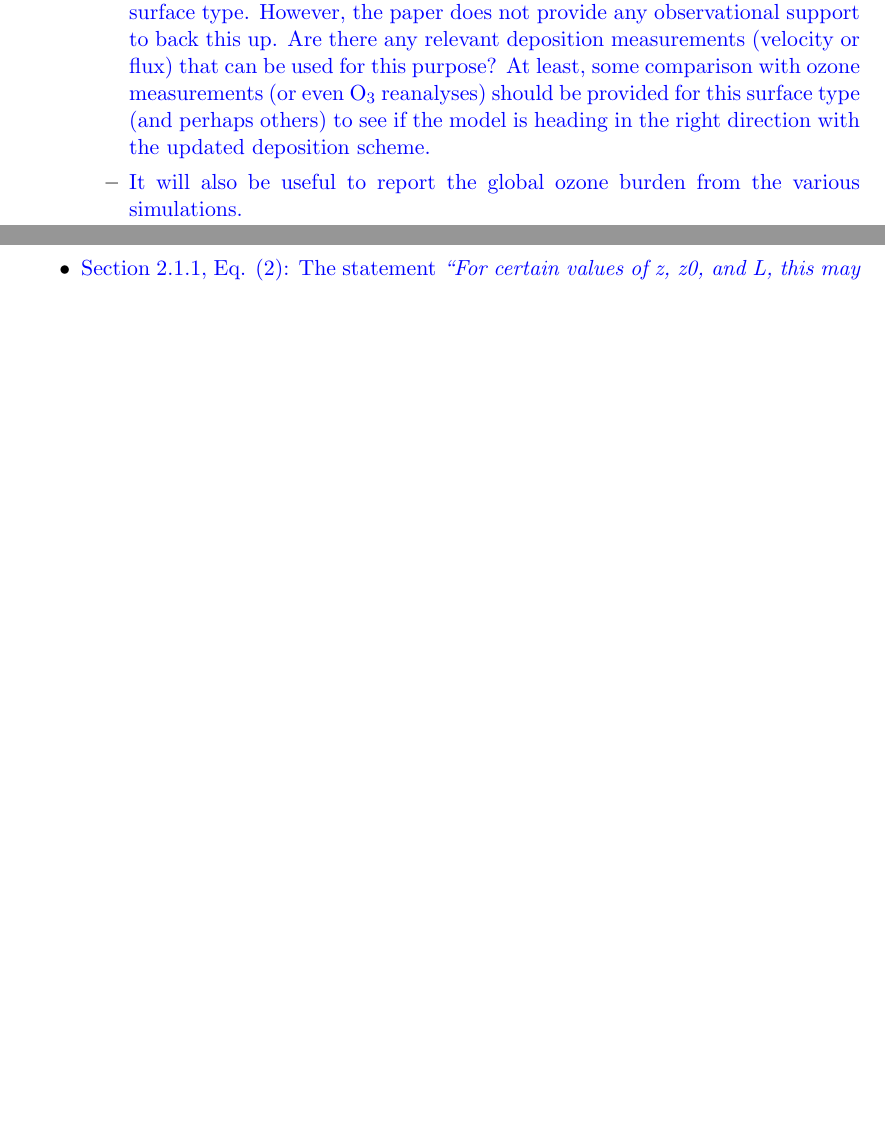
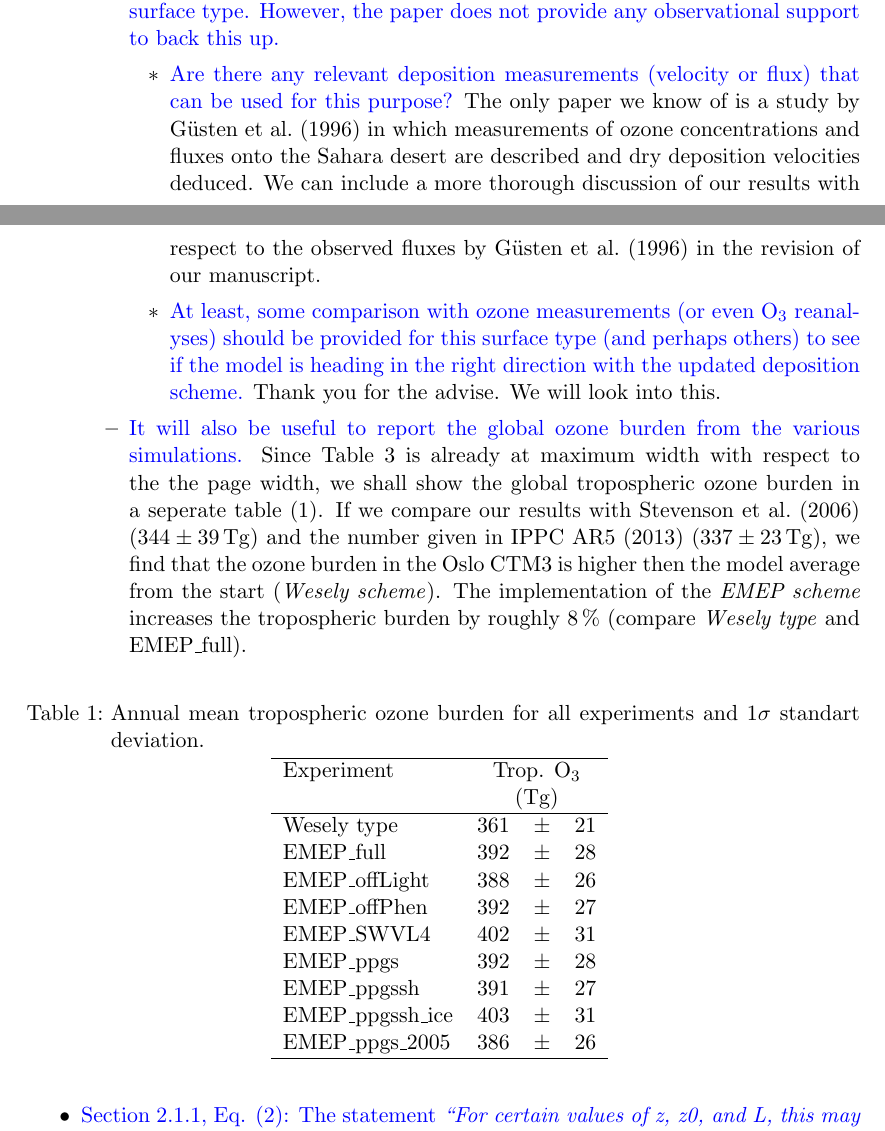
Before and after one commit to ziu1986/Paper_2018_OsloCTM3_DryDep, a LaTeX document (version_2/response_version_1.tex): two parts of pages 1 and 2 of 4 before the commit and two parts of pages 1 and 2 of 5 after it, joined at a grey line, cut so that both start at the same text, the shorter picture padded with empty space. Compiled offline with pdfLaTeX.

Commit message:
Continue to write the response. Added Torp ozone burden table.

```diff
--- a/version_2/response_version_1.tex
+++ b/version_2/response_version_1.tex
@@ -45,14 +45,48 @@ In the following, we will answer the questions in detail.
   \item {\color{blue}  The new land-based deposition values are much lower than what has
     been reported in previous studies (e.g. Hardacre et al., 2015) and the authors largely
     attribute this to the changes in the updated scheme for the desert surface type. However,
-    the paper does not provide any observational support to back this up. Are there
-    any relevant deposition measurements (velocity or flux) that can be used for this purpose?
-    At least, some comparison with ozone measurements (or even $\mathrm{O_3}$ reanalyses)
-    should be provided for this surface type (and perhaps others) to see if the model is
-    heading in the right direction with the updated deposition scheme.} \emph{}
+    the paper does not provide any observational support to back this up. }
+    \begin{itemize}
+    \item {\color{blue}  Are there any relevant deposition measurements (velocity or flux) that can be used for this purpose?}
+      The only paper we know of is a study by G\"{u}sten~et~al.~(1996) in which measurements of ozone concentrations
+      and fluxes onto the Sahara desert are described and dry deposition velocities deduced. We can include a more
+      thorough discussion of our results with respect to the observed fluxes by G\"{u}sten~et~al.~(1996) in the
+      revision of our manuscript.
+    \item {\color{blue}  At least, some comparison with ozone measurements (or even $\mathrm{O_3}$ reanalyses)
+      should be provided for this surface type (and perhaps others) to see if the model is
+      heading in the right direction with the updated deposition scheme.}
+      Thank you for the advise. We will look into this.
+    \end{itemize}
   \item {\color{blue}  It will also be useful to report the global ozone burden from the various
     simulations.}
-    \emph{}
+    Since Table~3 is already at maximum width with respect to the the page width, we shall show the global
+    tropospheric ozone burden in a seperate table (\ref{tab:trop_ozone_burden}). If we compare our results
+    with Stevenson~et~al.~(2006)
+    ($344\pm 39\,\mathrm{Tg}$) and the number given in IPPC AR5 (2013) ($337\pm 23\,\mathrm{Tg}$), we find
+    that the ozone burden in the Oslo~CTM3 is higher then the model average from the start (\emph{Wesely scheme}).
+    The implementation of the \emph{EMEP scheme}
+    increases the tropospheric burden by roughly 8\,\% (compare \emph{Wesely type} and EMEP\_full).
+    \begin{table*}[h]
+        \caption{Annual mean tropospheric ozone burden for all experiments and $1 \sigma$ standart deviation.}
+        \centering
+        \begin{tabular}{lrcl}
+          \hline
+          Experiment & \multicolumn{3}{c}{Trop. $\mathrm{O_3}$}\\
+          &  \multicolumn{3}{c}{(Tg)}\\
+          \hline
+          Wesely type & 361 & $\pm$ & 21\\
+          EMEP\_full & 392 & $\pm$ & 28\\
+          EMEP\_offLight & 388 & $\pm$ & 26\\
+          EMEP\_offPhen & 392 & $\pm$ & 27\\
+          EMEP\_SWVL4 & 402 & $\pm$ & 31\\
+          EMEP\_ppgs & 392 & $\pm$ & 28\\
+          EMEP\_ppgssh & 391 & $\pm$ & 27\\
+          EMEP\_ppgssh\_ice & 403 & $\pm$ & 31\\
+          EMEP\_ppgs\_2005 & 386 & $\pm$ & 26\\
+          \hline
+        \end{tabular}
+        \label{tab:trop_ozone_burden}
+    \end{table*}
   \end{itemize}
 
 \item {\color{blue}  Section 2.1.1, Eq. (2): The statement \emph{“For certain values of z, z0, and L, this
```
Also changed, not shown: DryDep.tex (+1 -1 lines), version_2/response_version_1.pdf.
